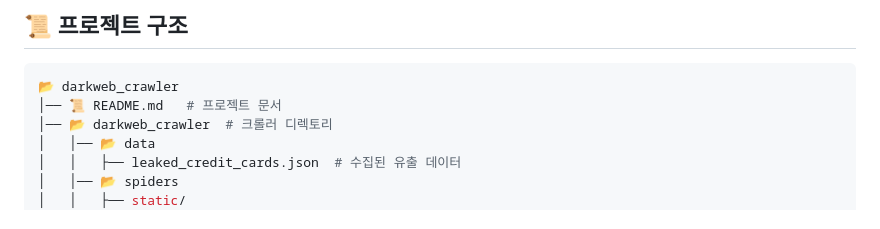
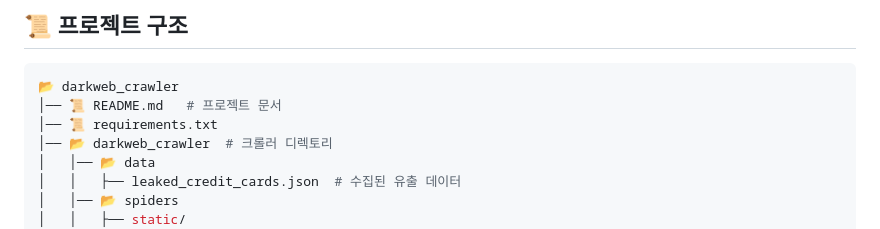
Before and after one commit to Yamewrong/kakaoXgroom_darkweb_monitoring, a Markdown page: README.md, the part around the change. GitHub-like rendering.

````diff
--- a/README.md
+++ b/README.md
@@ -43,6 +43,7 @@
 ```bash
 📂 darkweb_crawler
 │── 📜 README.md   # 프로젝트 문서
+│── 📜 requirements.txt
 │── 📂 darkweb_crawler  # 크롤러 디렉토리
 │   │── 📂 data
 │   │   ├── leaked_credit_cards.json  # 수집된 유출 데이터
````
